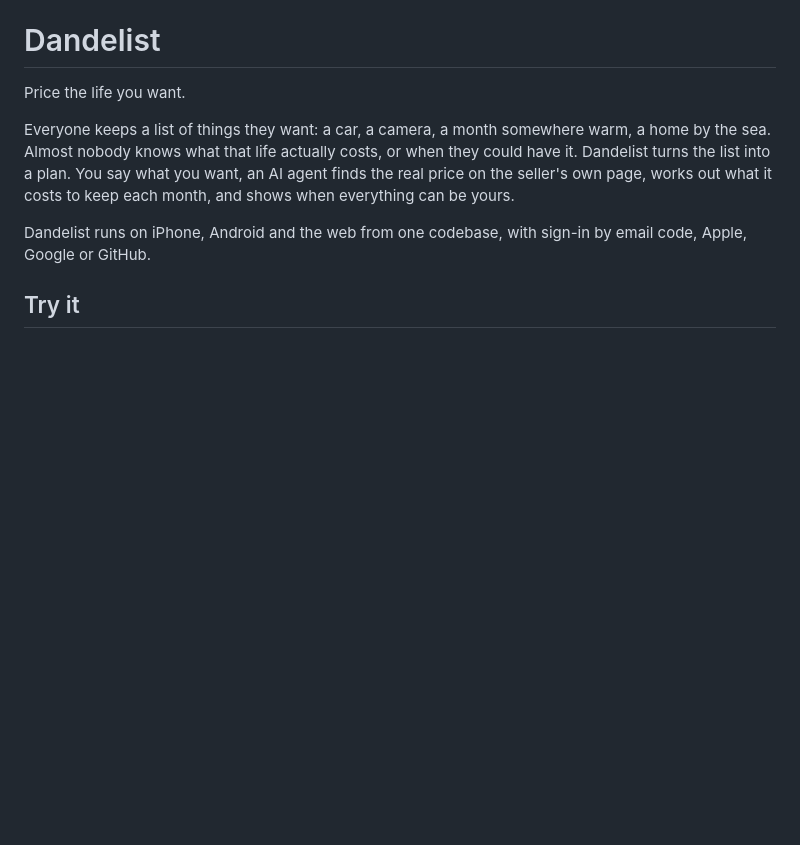
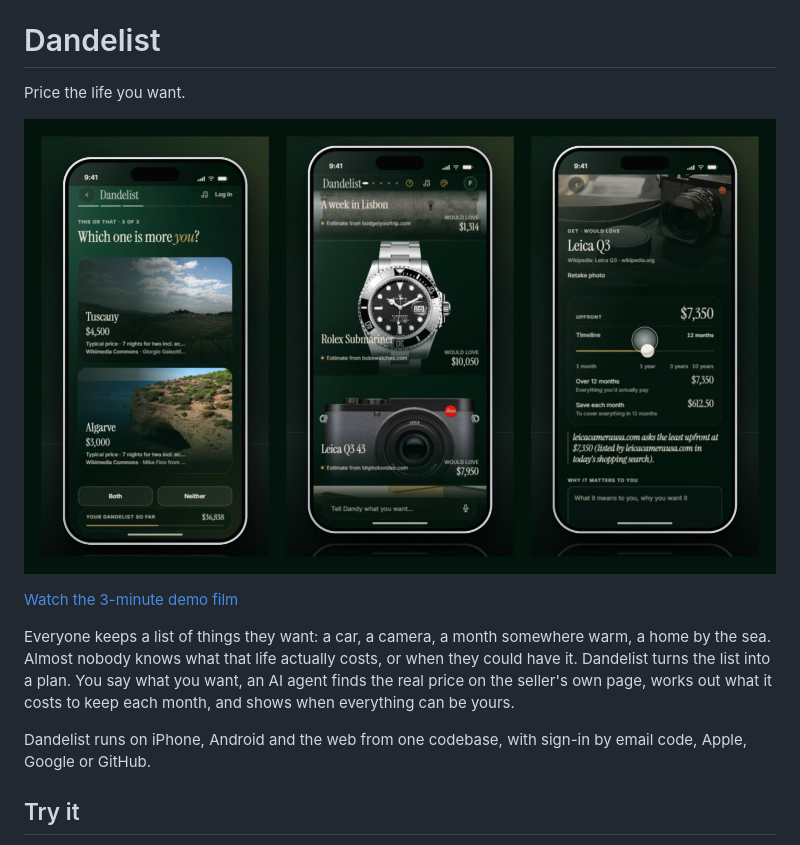
Before and after one commit to KNIGHT-AI-AV/dandelist, a Markdown page: README.md, the part around the change. Drawn GitHub-style; pictures changed too: docs/hero.jpg (added); blank space fills up the shorter version.

Commit message:
README: a picture of the app and the film link at the top (#243)
Co-authored-by: Claude Opus 5.5 <noreply@anthropic.com>

```diff
--- a/README.md
+++ b/README.md
@@ -1,6 +1,10 @@
 # Dandelist
 
 Price the life you want.
+
+[![Dandelist on iPhone: this or that, the list with real photos, and one wish's price over time](docs/hero.jpg)](https://dandelist.knightaiav.com/film/)
+
+[Watch the 3-minute demo film](https://dandelist.knightaiav.com/film/)
 
 Everyone keeps a list of things they want: a car, a camera, a month somewhere warm, a home by the sea. Almost nobody knows what that life actually costs, or when they could have it. Dandelist turns the list into a plan. You say what you want, an AI agent finds the real price on the seller's own page, works out what it costs to keep each month, and shows when everything can be yours.
 
```
